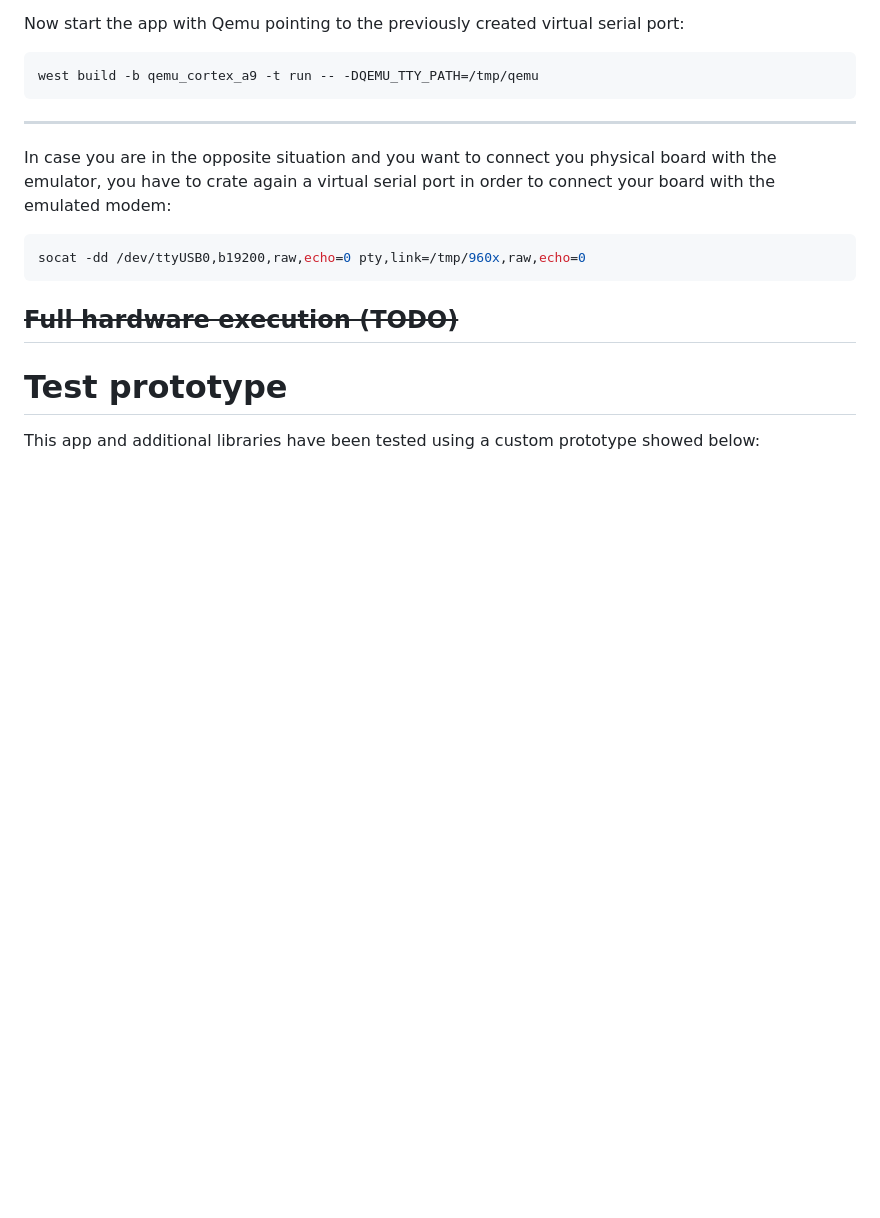
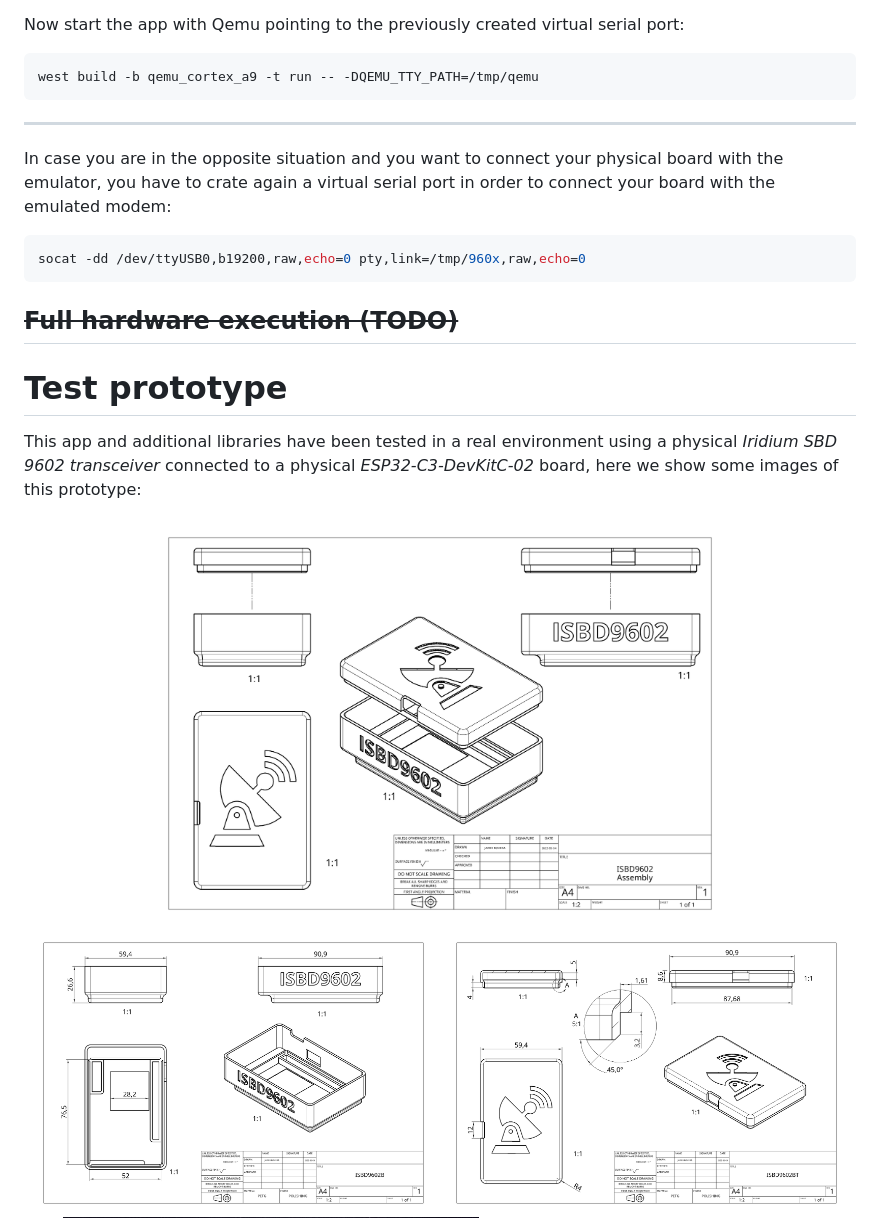
Before and after one commit to lromeraj/lua-zephyr-module, a Markdown page: README.md, the part around the change printed below. Rendered like a GitHub page; pictures changed too: img/isbd9602_asmb_draw.png (added), img/isbd9602b_draw.png (added), img/isbd9602bt_draw.png (added); blank space fills up the shorter version.

Commit message:
WIP README

````diff
--- a/README.md
+++ b/README.md
@@ -160,7 +160,7 @@ west build -b qemu_cortex_a9 -t run -- -DQEMU_TTY_PATH=/tmp/qemu
 ```
 ___
 
-In case you are in the opposite situation and you want to connect you physical board with the emulator, you have to crate again a virtual serial port in order to connect your board with the emulated modem:
+In case you are in the opposite situation and you want to connect your physical board with the emulator, you have to crate again a virtual serial port in order to connect your board with the emulated modem:
 ``` bash
 socat -dd /dev/ttyUSB0,b19200,raw,echo=0 pty,link=/tmp/960x,raw,echo=0
 ```
@@ -168,9 +168,15 @@ socat -dd /dev/ttyUSB0,b19200,raw,echo=0 pty,link=/tmp/960x,raw,echo=0
 ## ~~Full hardware execution (TODO)~~
 
 # Test prototype
-This app and additional libraries have been tested using a custom prototype showed below:
+
+This app and additional libraries have been tested in a real environment using a physical _Iridium SBD 9602 transceiver_ connected to a physical _ESP32-C3-DevKitC-02_ board, here we show some images of this prototype:
 
 <div align="center">
+
+  <img src="./img/isbd9602_asmb_draw.png" width="70%" />
+  <img src="./img/isbd9602b_draw.png" width="49%" />
+  <img src="./img/isbd9602bt_draw.png" width="49%" />
+
 
   <img src="./img/proto-2.jpg" width="50%" />
 
````
Also changed, not shown: other parts of README.md (+1 -0 lines).
